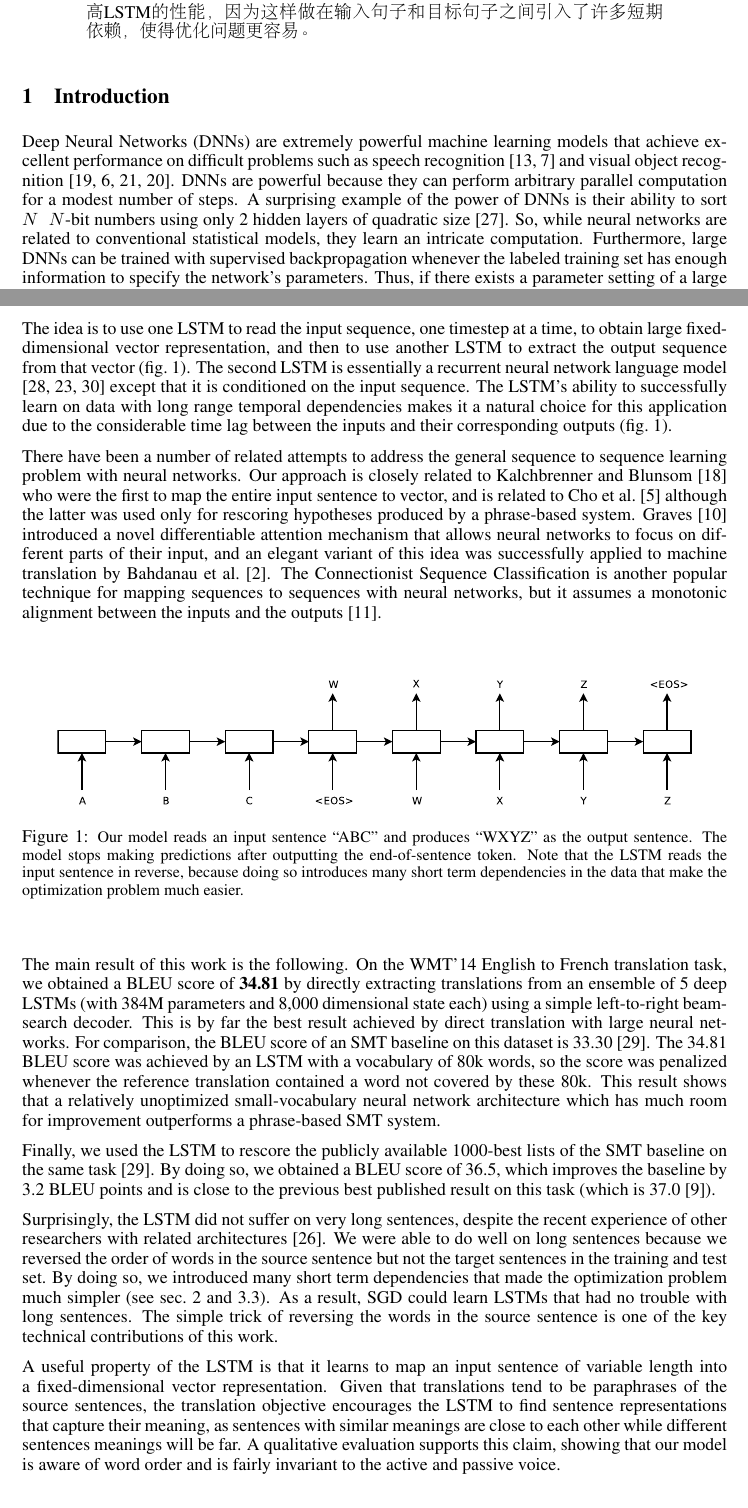
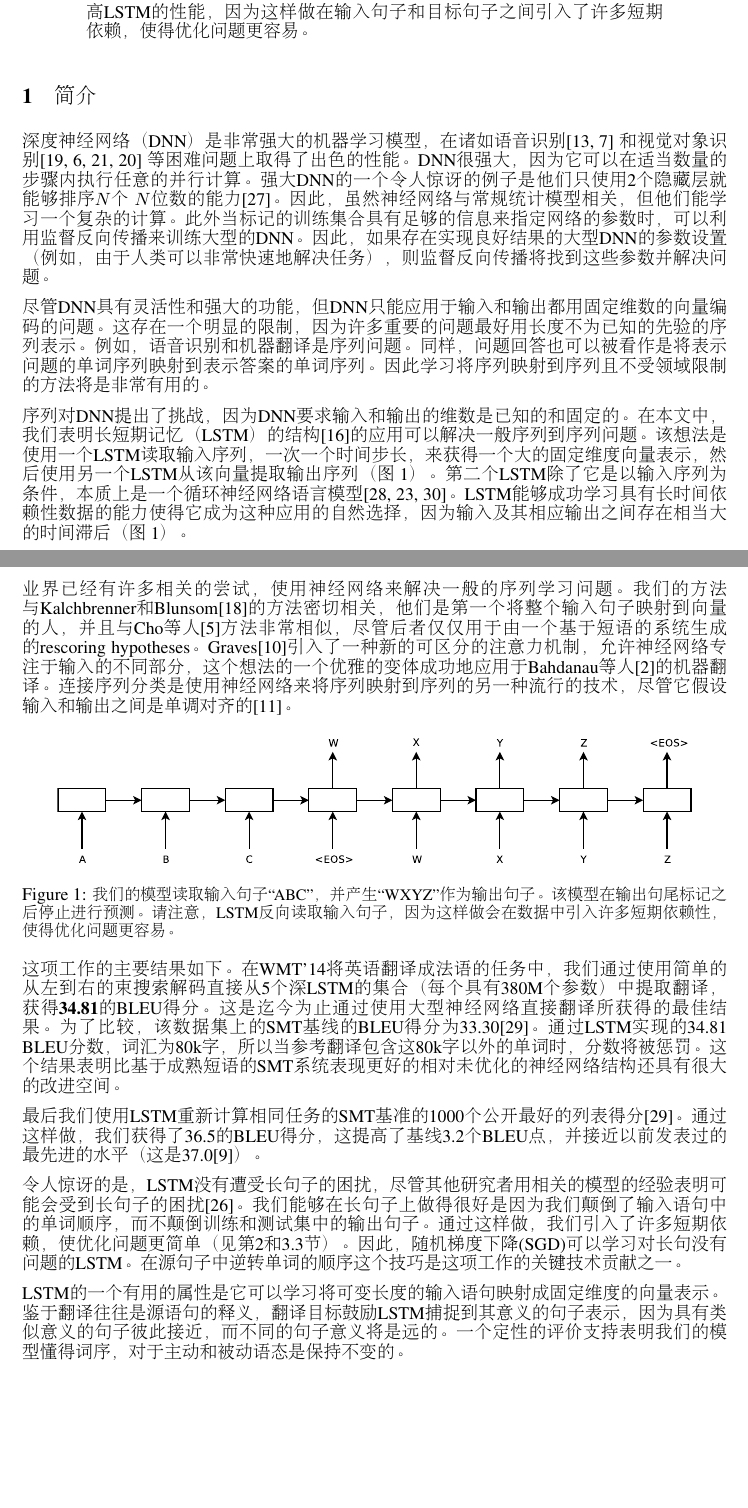
Before and after one commit to ryh95/seq2seq, a LaTeX paper (nips2014.tex, which reads introduction.tex): two parts of pages 1 and 2 of 9, joined at a grey line, cut so that both start at the same text, the shorter picture padded with empty space. Compiled offline with pdfLaTeX.

Commit message:
add introduction

```diff
--- a/introduction.tex
+++ b/introduction.tex
@@ -1,19 +1,6 @@
-\section{Introduction}
+\section{简介}
 
-Deep Neural Networks (DNNs) are extremely powerful machine learning
-models that achieve excellent performance on difficult problems such
-as speech recognition \cite{hinton12,dahl12b} and visual object
-recognition \cite{kriz12,ciresan12,lecun98,le12}.  DNNs are
-powerful because they can perform arbitrary parallel computation for a
-modest number of steps.  A surprising example of the power of DNNs is
-their ability to sort $N$ \!\!\!\!\quad $N$-bit numbers using only 2
-hidden layers of quadratic size \cite{razborov}. So, while neural
-networks are related to conventional statistical models, they learn an
-intricate computation.  Furthermore, large DNNs can be trained with
-supervised backpropagation whenever the labeled training set has
-enough information to specify the network's parameters.  Thus, if
-there exists a parameter setting of a large DNN that achieves good
-results (for example, because humans can solve the task very rapidly),
-supervised backpropagation will find these parameters and solve the
-problem.
+深度神经网络（DNN）是非常强大的机器学习模型，在诸如语音识别 \cite{hinton12,dahl12b} 和视觉对象识别 \cite{kriz12,ciresan12,lecun98,le12} 等困难问题上取得了出色的性能。DNN很强大，因为它可以在适当数量的步骤内执行任意的并行计算。强大DNN的一个令人惊讶的例子是他们只使用2个隐藏层就能够排序$N$个 \!\!\!\!\quad $N$位数的能力\cite{razborov}。因此，虽然神经网络与常规统计模型相关，但他们能学习一个复杂的计算。
+此外当标记的训练集合具有足够的信息来指定网络的参数时，可以利用监督反向传播来训练大型的DNN。因此，如果存在实现良好结果的大型DNN的参数设置（例如，由于人类可以非常快速地解决任务），则监督反向传播将找到这些参数并解决问题。
 
+尽管DNN具有灵活性和强大的功能，但DNN只能应用于输入和输出都用固定维数的向量编码的问题。这存在一个明显的限制，因为许多重要的问题最好用长度不为已知的先验的序列表示。例如，语音识别和机器翻译是序列问题。同样，问题回答也可以被看作是将表示问题的单词序列映射到表示答案的单词序列。因此学习将序列映射到序列且不受领域限制的方法将是非常有用的。
@@ -30,39 +7,13 @@ sequences would be useful.
 
-Sequences pose a challenge for DNNs because they require that the
-dimensionality of the inputs and outputs is known and fixed.
+序列对DNN提出了挑战，因为DNN要求输入和输出的维数是已知的和固定的。
 %%And
 %%while Recurrent Neural Networks (RNNs) are natural candidates for this
 %%task, they assume that there is a one-to-one correspondence between
 %%the timesteps in the input and the output sequences, which is an
 %%unrealistic assumption for most problems.
-In this paper, we show that a straightforward application of the Long
-Short-Term Memory (LSTM) architecture \cite{hochreiter97} can solve
-general sequence to sequence problems.  The idea is to use one LSTM to
-read the input sequence, one timestep at a time, to obtain large
-fixed-dimensional vector representation, and then to use another LSTM
-to extract the output sequence from that vector
-(fig.~\ref{fig:translation-model2}).  The second LSTM is essentially a
-recurrent neural network language model
-\cite{rumelhart1986learning,mikolov2010recurrent,sundermeyer12} except
-that it is conditioned on the input sequence.  The LSTM's ability to
-successfully learn on data with long range temporal dependencies makes
-it a natural choice for this application due to the considerable time
-lag between the inputs and their corresponding outputs
-(fig.~\ref{fig:translation-model2}).
+在本文中，我们表明长短期记忆（LSTM）的结构\cite{hochreiter97}的应用可以解决一般序列到序列问题。该想法是使用一个LSTM读取输入序列，一次一个时间步长，来获得一个大的固定维度向量表示，然后使用另一个LSTM从该向量提取输出序列（图~\ref{fig:translation-model2}）。第二个LSTM除了它是以输入序列为条件，本质上是一个循环神经网络语言模型\cite{rumelhart1986learning,mikolov2010recurrent,sundermeyer12}。LSTM能够成功学习具有长时间依赖性数据的能力使得它成为这种应用的自然选择，因为输入及其相应输出之间存在相当大的时间滞后（图~\ref{fig:translation-model2}）。
 
-There have been a number of related attempts to address the general
-sequence to sequence learning problem with neural networks.   Our
-approach is closely related to Kalchbrenner and Blunsom \cite{kal13} who were
-the first to map the entire input sentence to vector, and is related
-to Cho et al.~\cite{cho14} although the latter was used only for rescoring hypotheses
-produced by a phrase-based system.  Graves
-\cite{graves13c} introduced a novel differentiable attention mechanism
-that allows neural networks to focus on different parts
-of their input, and an elegant variant of this idea was successfully
-applied to machine translation by Bahdanau et al.~\cite{bog14}.  The Connectionist
-Sequence Classification is another popular technique for mapping sequences
-to sequences with neural networks, but it assumes a monotonic alignment
-between the inputs and the outputs \cite{graves1}.
+业界已经有许多相关的尝试，使用神经网络来解决一般的序列学习问题。我们的方法与Kalchbrenner和Blunsom\cite{kal13}的方法密切相关，他们是第一个将整个输入句子映射到向量的人，并且与Cho等人\cite{cho14}方法非常相似，尽管后者仅仅用于由一个基于短语的系统生成的rescoring hypotheses。Graves\cite{graves13c}引入了一种新的可区分的注意力机制，允许神经网络专注于输入的不同部分，这个想法的一个优雅的变体成功地应用于Bahdanau等人\cite{bog14}的机器翻译。连接序列分类是使用神经网络来将序列映射到序列的另一种流行的技术，尽管它假设输入和输出之间是单调对齐的\cite{graves1}。
 
 
 %% There have been a number of related attempts to address the general
@@ -83,52 +34,14 @@ between the inputs and the outputs \cite{graves1}.
 
 \begin{figure}[h]
 \centering \includegraphics[width=0.9\textwidth]{Diagram1.eps}
-\caption{\small Our model reads an input sentence ``ABC'' and produces
-  ``WXYZ'' as the output sentence.  The model stops making predictions
-  after outputting the end-of-sentence token.  Note that the LSTM
-  reads the input sentence in reverse, because doing so introduces
-  many short term dependencies in the data that make the optimization
-  problem much easier. }
+\caption{\small 我们的模型读取输入句子“ABC”，并产生“WXYZ”作为输出句子。 该模型在输出句尾标记之后停止进行预测。 请注意，LSTM反向读取输入句子，因为这样做会在数据中引入许多短期依赖性，使得优化问题更容易。 }
 \label{fig:translation-model2}
 \end{figure}
 
-The main result of this work is the following.  On the WMT'14 English
-to French translation task, we obtained a BLEU score of {\bf 34.81} by
-directly extracting translations from an ensemble of 5 deep LSTMs
-(with 384M parameters and 8,000 dimensional state each) using a simple left-to-right beam-search
-decoder.  This is by far the best result achieved by direct
-translation with large neural networks.  For comparison, the BLEU
-score of an SMT baseline on
-this dataset is 33.30 \cite{wmt14_en_fr}.  The
-34.81 BLEU score was achieved by an LSTM with a vocabulary of 80k
-words, so the score was penalized whenever the reference translation
-contained a word not covered by these 80k.  This result shows that a
-relatively unoptimized small-vocabulary neural network architecture which has much room
-for improvement outperforms a phrase-based SMT system.
+这项工作的主要结果如下。在WMT'14将英语翻译成法语的任务中，我们通过使用简单的从左到右的束搜索解码直接从5个深LSTM的集合（每个具有380M个参数）中提取翻译，获得{\bf 34.81}的BLEU得分。这是迄今为止通过使用大型神经网络直接翻译所获得的最佳结果。为了比较，该数据集上的SMT基线的BLEU得分为33.30\cite{wmt14_en_fr}。通过LSTM实现的34.81 BLEU分数，词汇为80k字，所以当参考翻译包含这80k字以外的单词时，分数将被惩罚。这个结果表明比基于成熟短语的SMT系统表现更好的相对未优化的神经网络结构还具有很大的改进空间。
 
-Finally, we used the LSTM to rescore the publicly available 1000-best
-lists of the SMT baseline on the same task \cite{wmt14_en_fr}.  By
-doing so, we obtained a BLEU score of 36.5, which improves the
-baseline by 3.2 BLEU points and is close to the previous best published
-result on this task (which is 37.0 \cite{durrani-EtAl:2014:W14-33}).
+最后我们使用LSTM重新计算相同任务的SMT基准的1000个公开最好的列表得分\cite{wmt14_en_fr}。通过这样做，我们获得了36.5的BLEU得分，这提高了基线3.2个BLEU点，并接近以前发表过的最先进的水平（这是37.0\cite{durrani-EtAl:2014:W14-33}）。
 
-Surprisingly, the LSTM did not suffer on very long sentences, despite
-the recent experience of other researchers with related architectures
-\cite{curse}.  We were able to do well on long sentences because we
-reversed the order of words in the source sentence but not the target
-sentences in the training and test set. By doing so, we introduced
-many short term dependencies that made the optimization problem much
-simpler (see sec.~\ref{sec:model} and \ref{sec:rev_rev}).  As a result, SGD could learn
-LSTMs that had no trouble with long sentences.  The simple trick of
-reversing the words in the source sentence is one of the key technical
-contributions of this work.
+令人惊讶的是，LSTM没有遭受长句子的困扰，尽管其他研究者用相关的模型的经验表明可能会受到长句子的困扰\cite{curse}。我们能够在长句子上做得很好是因为我们颠倒了输入语句中的单词顺序，而不颠倒训练和测试集中的输出句子。通过这样做，我们引入了许多短期依赖，使优化问题更简单（见第\ref{sec:model}和\ref{sec:rev_rev}节）。因此，随机梯度下降(SGD)可以学习对长句没有问题的LSTM。在源句子中逆转单词的顺序这个技巧是这项工作的关键技术贡献之一。
 
-A useful property of the LSTM is that it learns to map an input
-sentence of variable length into a fixed-dimensional vector
-representation.  Given that translations tend to be paraphrases of the
-source sentences, the translation objective encourages the LSTM to
-find sentence representations that capture their meaning, as sentences
-with similar meanings are close to each other while different
-sentences meanings will be far. A qualitative evaluation supports
-this claim, showing that our model is aware of word order and is
-fairly invariant to the active and passive voice.
+LSTM的一个有用的属性是它可以学习将可变长度的输入语句映射成固定维度的向量表示。鉴于翻译往往是源语句的释义，翻译目标鼓励LSTM捕捉到其意义的句子表示，因为具有类似意义的句子彼此接近，而不同的句子意义将是远的。一个定性的评价支持表明我们的模型懂得词序，对于主动和被动语态是保持不变的。
```
Also changed, not shown: introduction.tex (10 more changed lines).
